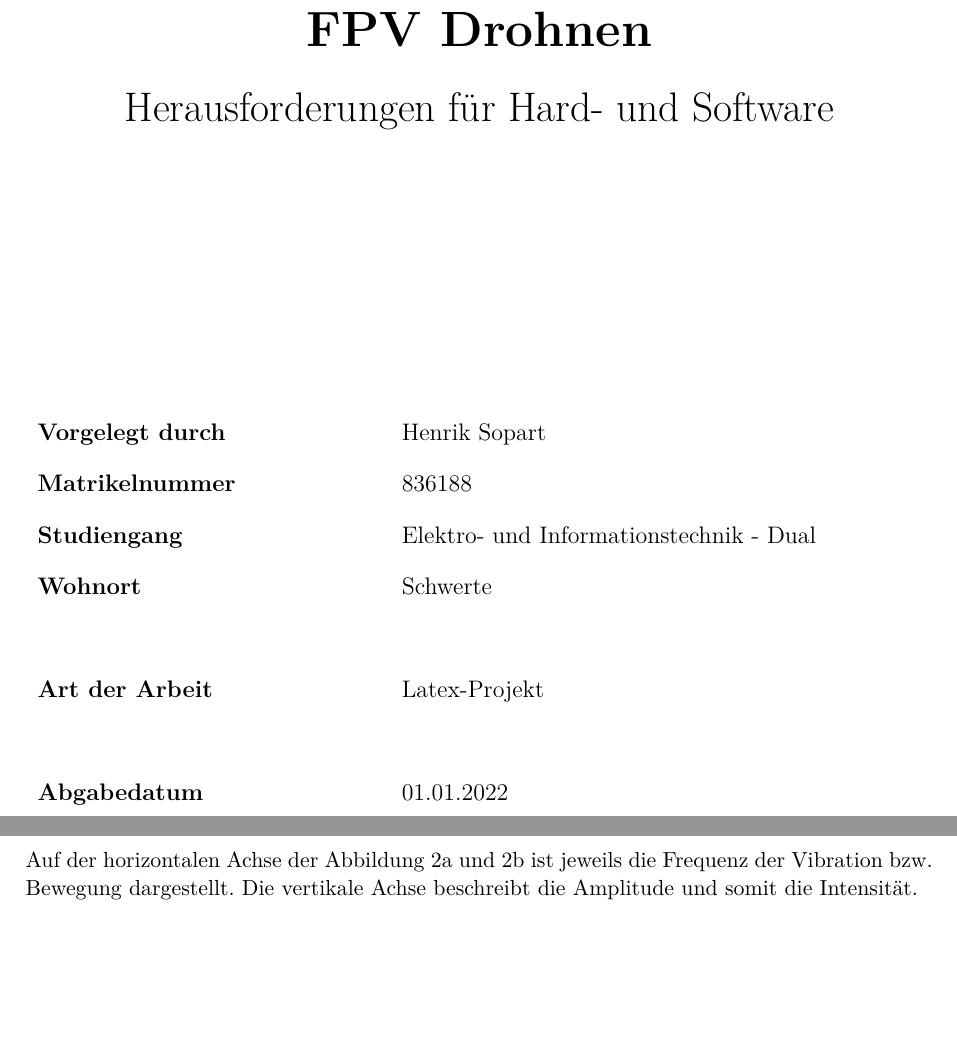
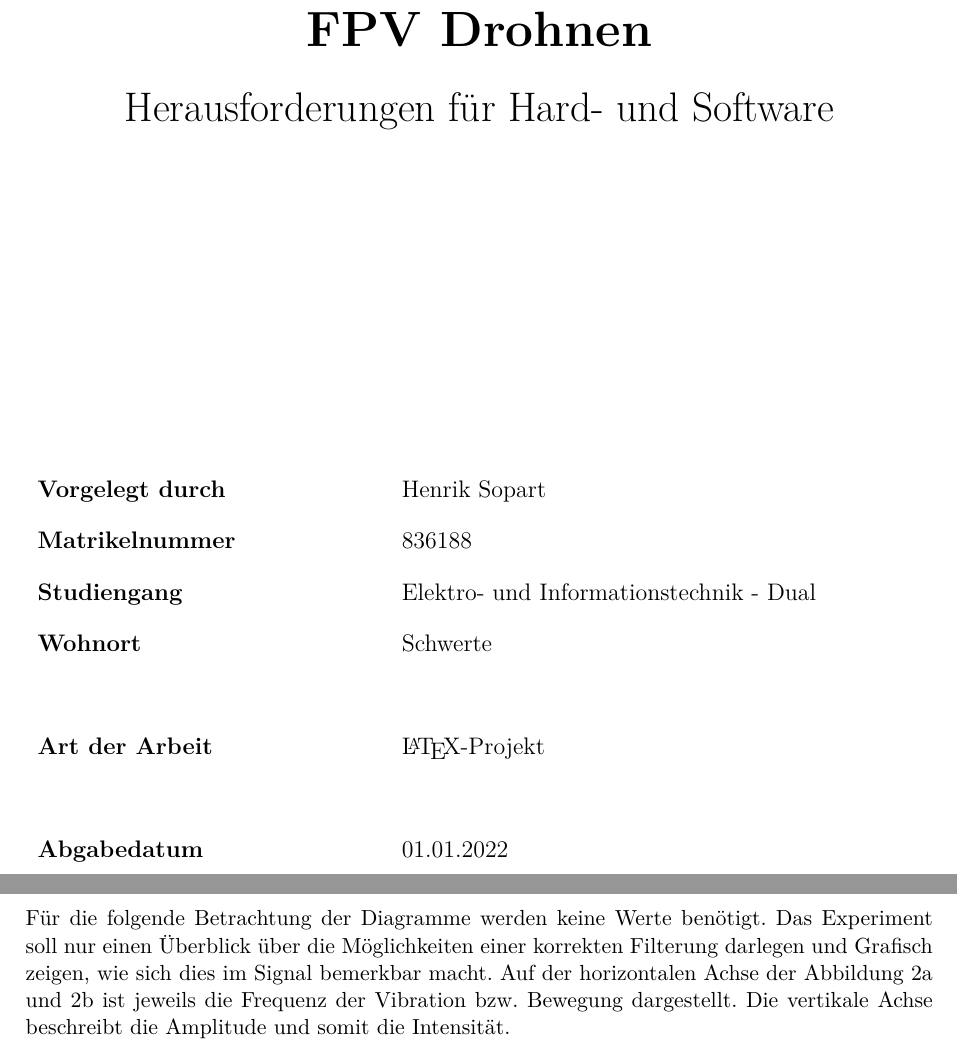
Before and after one commit to Henrik3800/Latex-Projekt, a LaTeX document (2023_LATEX_Sopart_Henrik_836188/main.tex, which reads 2023_LATEX_Sopart_Henrik_836188/Kapitel/03_Bauteile/03_Bauteile.tex, 2023_LATEX_Sopart_Henrik_836188/Kapitel/Deckblatt/Deckblatt.tex, 2023_LATEX_Sopart_Henrik_836188/Metadaten/Praeambel.tex): two parts of pages 1 and 10 of 16, joined at a grey line, cut so that both start at the same text, the shorter picture padded with empty space. The pictures show the PDF file 2023_LATEX_Sopart_Henrik_836188/main.pdf that the author committed with the source.

Commit message:
keine ahnung mehr

```diff
--- a/2023_LATEX_Sopart_Henrik_836188/Kapitel/03_Bauteile/03_Bauteile.tex
+++ b/2023_LATEX_Sopart_Henrik_836188/Kapitel/03_Bauteile/03_Bauteile.tex
@@ -120,8 +122,11 @@
                \label{AuswirkungenFilterung}
        \end{figure}
 
-       Auf der horizontalen Achse der Abbildung \ref*{VorFilterung} und \ref*{NachFilterung} ist jeweils die Frequenz der Vibration bzw.
-       Bewegung dargestellt. Die vertikale Achse beschreibt die Amplitude und somit die Intensität. \\
+       Für die folgende Betrachtung der Diagramme werden keine Werte benötigt. Das Experiment soll nur
+       einen Überblick über die Möglichkeiten einer korrekten Filterung darlegen und Grafisch zeigen,
+       wie sich dies im Signal bemerkbar macht. Auf der horizontalen Achse der Abbildung \ref*{VorFilterung}
+       und \ref*{NachFilterung} ist jeweils die Frequenz der Vibration bzw. Bewegung dargestellt.
+       Die vertikale Achse beschreibt die Amplitude und somit die Intensität. \\
        \\
        Abbildung \ref*{VorFilterung} zeigt das ungefilterte Signal des Gyroskops, welches ein hohes Maß an Rauschen aufweist.
        Neben einem hohen Grundrauschen lassen sich zwei Effekte besonders gut erkennen. Zum einen das
@@ -195,7 +200,7 @@
         Geschwindigkeiten des Propellers, welcher möglicherweise durch den Defekt nicht mehr exakt ausgewuchtet
         ist, zu Vibrationen kommen. Aufgrund der Intensität diese kann der FC sie unter Umständen nicht korrekt
         filtern, was in unkontrollierten Bewegungen der Drohne resultieren würde. \\
-        \\
+        \newpage
         Die Geschwindigkeit des Propellers wird durch zwei Faktoren beeinflusst. Zum einen durch die Spannung,
         welche am Motor anliegt und zum anderen durch den $kv$-Wert (Umdrehungen pro Minute pro Volt,
         $\frac{1}{\si{\minute}\cdot \si{\volt}}$), den dieser Motor besitzt. In der folgenden Rechnung wird
--- a/2023_LATEX_Sopart_Henrik_836188/Kapitel/Deckblatt/Deckblatt.tex
+++ b/2023_LATEX_Sopart_Henrik_836188/Kapitel/Deckblatt/Deckblatt.tex
@@ -5,7 +5,7 @@
     \vspace*{0.8cm}
     {\huge\Unterthema}
     \end{center}
-    \vspace*{4cm}
+    \vspace*{5cm}
 
     \begin{table}[h]
         \renewcommand{\arraystretch}{1.9}
--- a/2023_LATEX_Sopart_Henrik_836188/Metadaten/Praeambel.tex
+++ b/2023_LATEX_Sopart_Henrik_836188/Metadaten/Praeambel.tex
@@ -18,6 +19,7 @@
 \usepackage{titlesec}   % Anpassen der Formatierung von Abschnittstiteln
 \usepackage{tocloft}    % Anpassen des Inhaltsverzeichnisses
 \usepackage{siunitx}    % Darstellung von Einheiten
+\usepackage{csquotes }  % Für Zitate (nicht benutzt, aber ohne meckert vs)
 \usepackage[backend=biber]{biblatex} % Literaturverzeichnis, biber wegen UTF-8
 \usepackage[colorlinks=true, urlcolor=blue, linkcolor=black, citecolor=black]{hyperref} % Schöne "bunte" links
 
--- a/2023_LATEX_Sopart_Henrik_836188/main.tex
+++ b/2023_LATEX_Sopart_Henrik_836188/main.tex
@@ -11,7 +11,7 @@
 
 % Neue Befehlsdefinitionen, um das Erstellen des Deckblattes und der Metadaten zu automatisieren
 % Angaben zur Arbeit
-\newcommand{\ArtDerArbeit}{Latex-Projekt}
+\newcommand{\ArtDerArbeit}{\LaTeX{}-Projekt}
 \newcommand{\Thema}{FPV Drohnen}
 \newcommand{\Unterthema}{Herausforderungen für Hard- und Software}
 \newcommand{\Studiengang}{Elektro- und Informationstechnik - Dual}
```
Also changed, not shown: 2023_LATEX_Sopart_Henrik_836188/Kapitel/01_Einleitung/01_Einleitung.tex (+1 -1 lines), 2023_LATEX_Sopart_Henrik_836188/Kapitel/05_Zusammenfassung und Ergebnis/05_Zusammenfassung und Ergebnis.tex (+3 -1 lines), 2023_LATEX_Sopart_Henrik_836188/main.pdf, 2023_LATEX_Sopart_Henrik_836188/Kapitel/03_Bauteile/03_Bauteile.tex (4 more changed lines), 2023_LATEX_Sopart_Henrik_836188/Metadaten/Praeambel.tex (3 more changed lines), 2023_LATEX_Sopart_Henrik_836188/main.tex (2 more changed lines), 5 other files.
